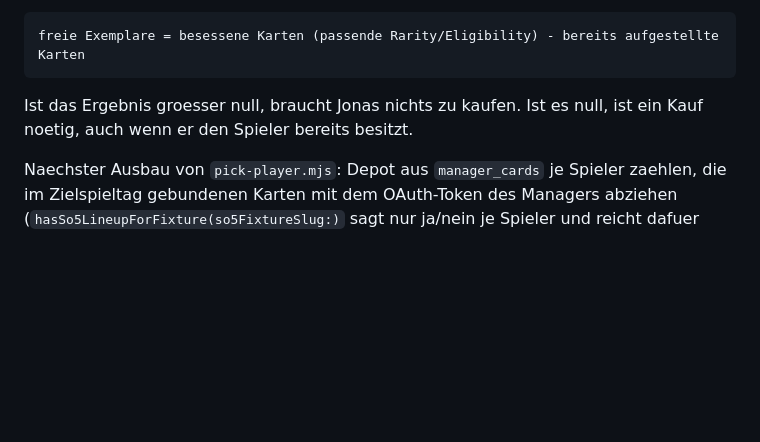
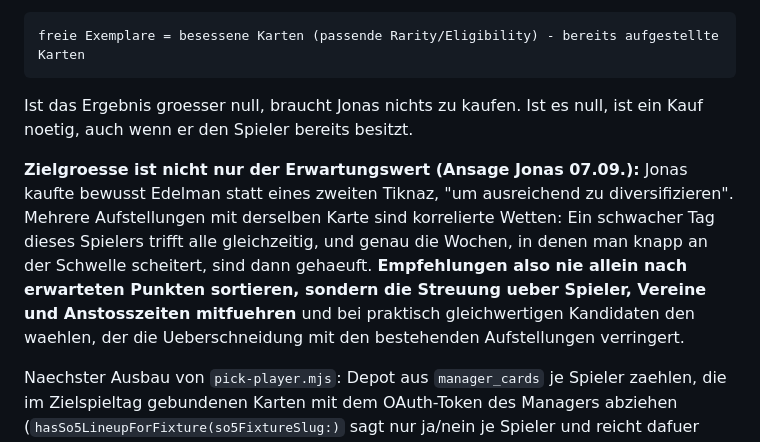
Before and after one commit to R3HR/sorion-updater, a Markdown page: docs/HANDOFF.md, the part around the change. Drawn GitHub-style; blank space fills up the shorter version.

Commit message:
HANDOFF: Diversifikation ist Teil des Ziels, nicht nur erwartete Punkte

```diff
--- a/docs/HANDOFF.md
+++ b/docs/HANDOFF.md
@@ -937,6 +937,14 @@ Richtig ist eine Bestandsrechnung je Spieler und Spieltag:
 Ist das Ergebnis groesser null, braucht Jonas nichts zu kaufen. Ist es null, ist ein Kauf noetig,
 auch wenn er den Spieler bereits besitzt.
 
+**Zielgroesse ist nicht nur der Erwartungswert (Ansage Jonas 07.09.):** Jonas kaufte bewusst
+Edelman statt eines zweiten Tiknaz, "um ausreichend zu diversifizieren". Mehrere Aufstellungen
+mit derselben Karte sind korrelierte Wetten: Ein schwacher Tag dieses Spielers trifft alle
+gleichzeitig, und genau die Wochen, in denen man knapp an der Schwelle scheitert, sind dann
+gehaeuft. **Empfehlungen also nie allein nach erwarteten Punkten sortieren, sondern die
+Streuung ueber Spieler, Vereine und Anstosszeiten mitfuehren** und bei praktisch gleichwertigen
+Kandidaten den waehlen, der die Ueberschneidung mit den bestehenden Aufstellungen verringert.
+
 Naechster Ausbau von `pick-player.mjs`: Depot aus `manager_cards` je Spieler zaehlen, die im
 Zielspieltag gebundenen Karten mit dem OAuth-Token des Managers abziehen
 (`hasSo5LineupForFixture(so5FixtureSlug:)` sagt nur ja/nein je Spieler und reicht dafuer NICHT,
```
